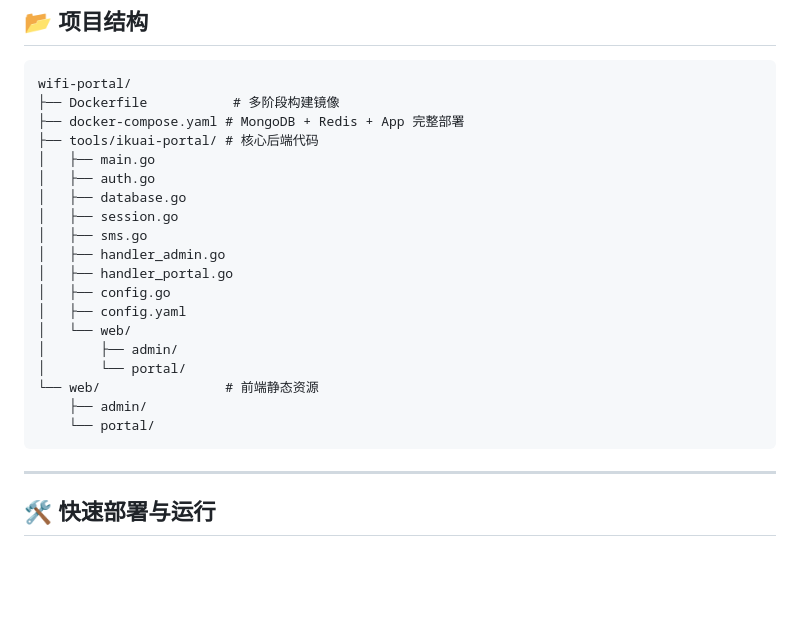
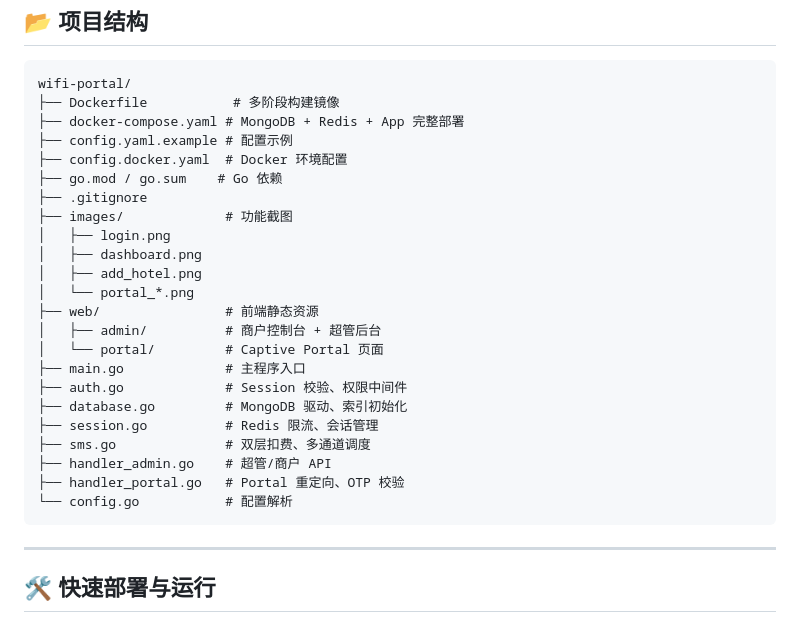
Before and after one commit to yooer/wifi-portal, a Markdown page: README.md, the part around the change. GitHub-like rendering; blank space fills up the shorter version.

Commit message:
refactor: 调整项目目录结构与文件组织
将原有tools/ikuai-portal下的代码移动到项目根目录，整理文档与资源文件结构

````diff
--- a/README.md
+++ b/README.md
@@ -54,22 +54,26 @@
 wifi-portal/
 ├── Dockerfile           # 多阶段构建镜像
 ├── docker-compose.yaml # MongoDB + Redis + App 完整部署
-├── tools/ikuai-portal/ # 核心后端代码
-│   ├── main.go
-│   ├── auth.go
-│   ├── database.go
-│   ├── session.go
-│   ├── sms.go
-│   ├── handler_admin.go
-│   ├── handler_portal.go
-│   ├── config.go
-│   ├── config.yaml
-│   └── web/
-│       ├── admin/
-│       └── portal/
-└── web/                # 前端静态资源
-    ├── admin/
-    └── portal/
+├── config.yaml.example # 配置示例
+├── config.docker.yaml  # Docker 环境配置
+├── go.mod / go.sum    # Go 依赖
+├── .gitignore
+├── images/             # 功能截图
+│   ├── login.png
+│   ├── dashboard.png
+│   ├── add_hotel.png
+│   └── portal_*.png
+├── web/                # 前端静态资源
+│   ├── admin/          # 商户控制台 + 超管后台
+│   └── portal/         # Captive Portal 页面
+├── main.go             # 主程序入口
+├── auth.go             # Session 校验、权限中间件
+├── database.go         # MongoDB 驱动、索引初始化
+├── session.go          # Redis 限流、会话管理
+├── sms.go              # 双层扣费、多通道调度
+├── handler_admin.go    # 超管/商户 API
+├── handler_portal.go   # Portal 重定向、OTP 校验
+└── config.go           # 配置解析
 ```
 
 ---
````
